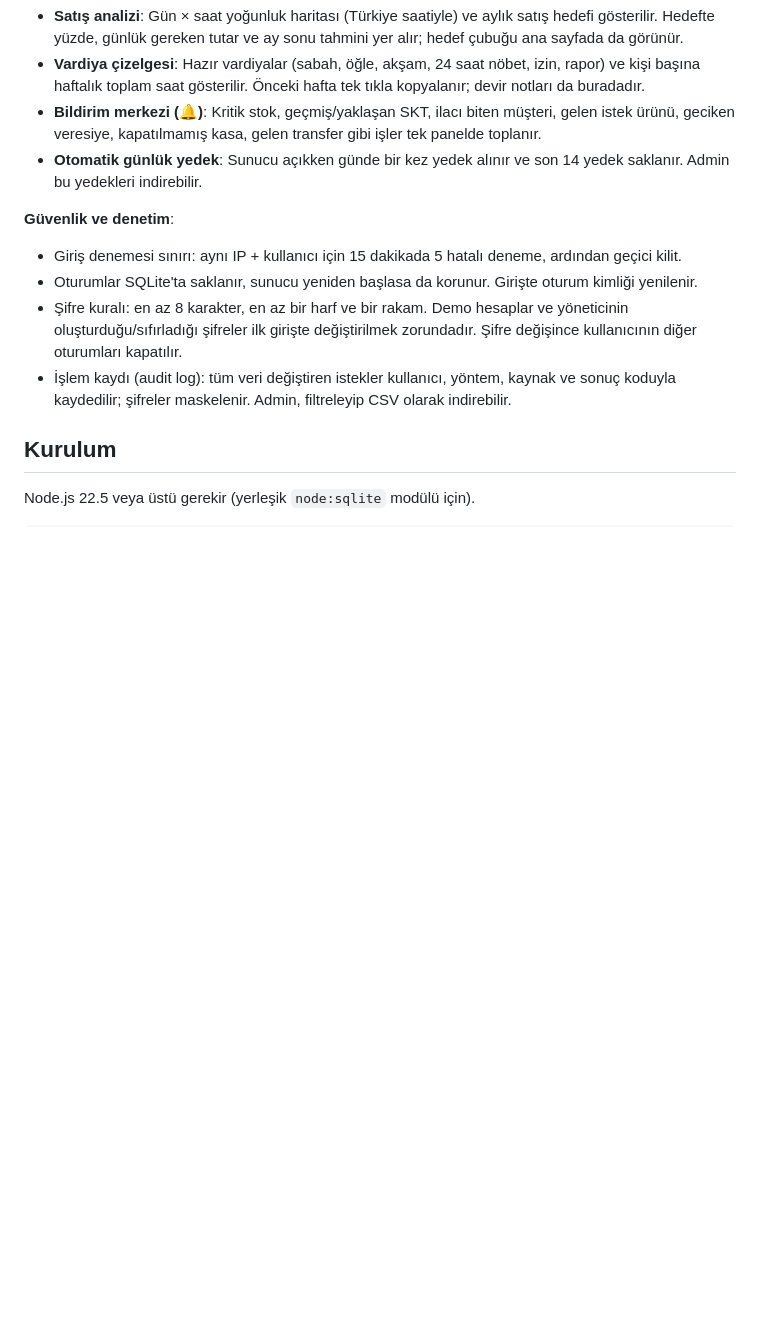
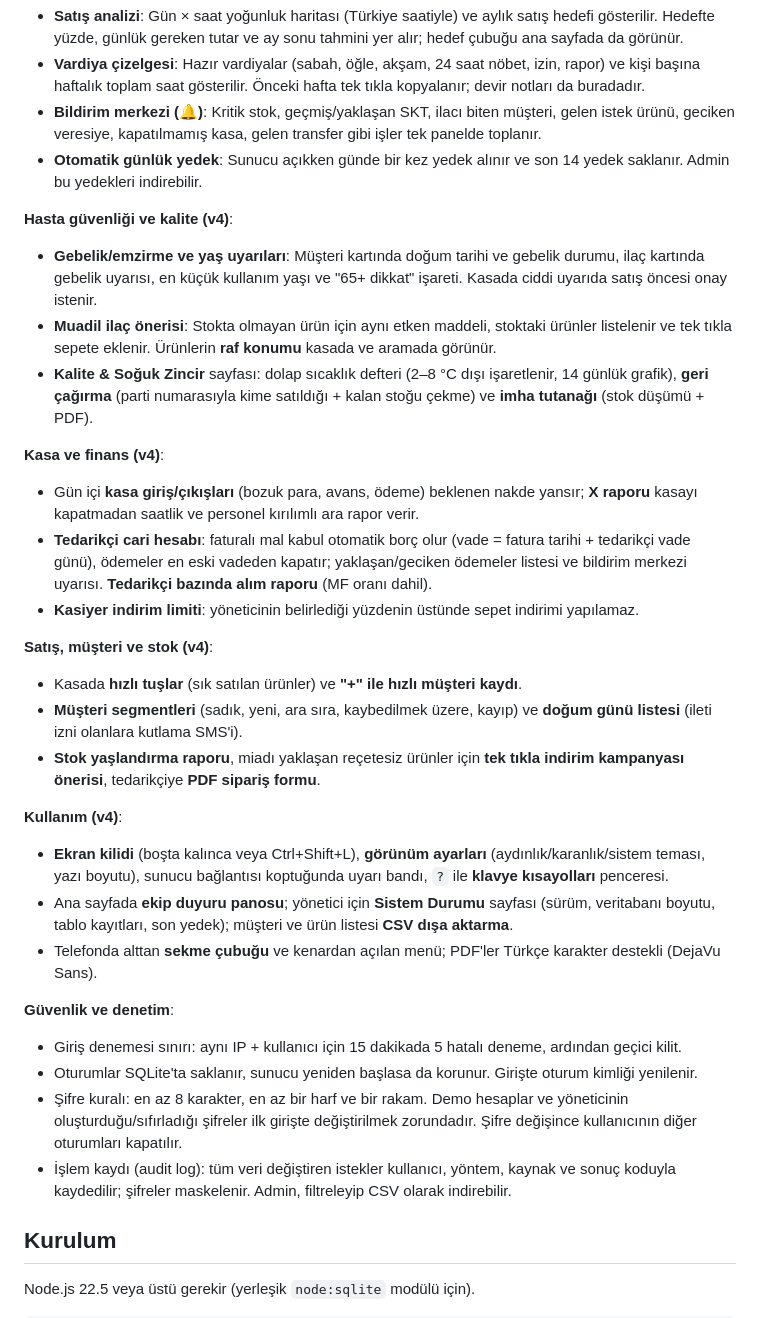
Before and after one commit to Bluetwinklez/eczane-etiket, a Markdown page: web/README.md, the part around the change. Rendered like a GitHub page; blank space fills up the shorter version.

Commit message:
README: v4 ozellikleri

```diff
--- a/web/README.md
+++ b/web/README.md
@@ -62,6 +62,26 @@ Eczane yönetim ve otomasyon sistemi. Node.js + Express + yerleşik `node:sqlite
 - **Bildirim merkezi (🔔)**: Kritik stok, geçmiş/yaklaşan SKT, ilacı biten müşteri, gelen istek ürünü, geciken veresiye, kapatılmamış kasa, gelen transfer gibi işler tek panelde toplanır.
 - **Otomatik günlük yedek**: Sunucu açıkken günde bir kez yedek alınır ve son 14 yedek saklanır. Admin bu yedekleri indirebilir.
 
+**Hasta güvenliği ve kalite (v4)**:
+- **Gebelik/emzirme ve yaş uyarıları**: Müşteri kartında doğum tarihi ve gebelik durumu, ilaç kartında gebelik uyarısı, en küçük kullanım yaşı ve "65+ dikkat" işareti. Kasada ciddi uyarıda satış öncesi onay istenir.
+- **Muadil ilaç önerisi**: Stokta olmayan ürün için aynı etken maddeli, stoktaki ürünler listelenir ve tek tıkla sepete eklenir. Ürünlerin **raf konumu** kasada ve aramada görünür.
+- **Kalite & Soğuk Zincir** sayfası: dolap sıcaklık defteri (2–8 °C dışı işaretlenir, 14 günlük grafik), **geri çağırma** (parti numarasıyla kime satıldığı + kalan stoğu çekme) ve **imha tutanağı** (stok düşümü + PDF).
+
+**Kasa ve finans (v4)**:
+- Gün içi **kasa giriş/çıkışları** (bozuk para, avans, ödeme) beklenen nakde yansır; **X raporu** kasayı kapatmadan saatlik ve personel kırılımlı ara rapor verir.
+- **Tedarikçi cari hesabı**: faturalı mal kabul otomatik borç olur (vade = fatura tarihi + tedarikçi vade günü), ödemeler en eski vadeden kapatır; yaklaşan/geciken ödemeler listesi ve bildirim merkezi uyarısı. **Tedarikçi bazında alım raporu** (MF oranı dahil).
+- **Kasiyer indirim limiti**: yöneticinin belirlediği yüzdenin üstünde sepet indirimi yapılamaz.
+
+**Satış, müşteri ve stok (v4)**:
+- Kasada **hızlı tuşlar** (sık satılan ürünler) ve **"+" ile hızlı müşteri kaydı**.
+- **Müşteri segmentleri** (sadık, yeni, ara sıra, kaybedilmek üzere, kayıp) ve **doğum günü listesi** (ileti izni olanlara kutlama SMS'i).
+- **Stok yaşlandırma raporu**, miadı yaklaşan reçetesiz ürünler için **tek tıkla indirim kampanyası önerisi**, tedarikçiye **PDF sipariş formu**.
+
+**Kullanım (v4)**:
+- **Ekran kilidi** (boşta kalınca veya Ctrl+Shift+L), **görünüm ayarları** (aydınlık/karanlık/sistem teması, yazı boyutu), sunucu bağlantısı koptuğunda uyarı bandı, `?` ile **klavye kısayolları** penceresi.
+- Ana sayfada **ekip duyuru panosu**; yönetici için **Sistem Durumu** sayfası (sürüm, veritabanı boyutu, tablo kayıtları, son yedek); müşteri ve ürün listesi **CSV dışa aktarma**.
+- Telefonda alttan **sekme çubuğu** ve kenardan açılan menü; PDF'ler Türkçe karakter destekli (DejaVu Sans).
+
 **Güvenlik ve denetim**:
 - Giriş denemesi sınırı: aynı IP + kullanıcı için 15 dakikada 5 hatalı deneme, ardından geçici kilit.
 - Oturumlar SQLite'ta saklanır, sunucu yeniden başlasa da korunur. Girişte oturum kimliği yenilenir.
```
